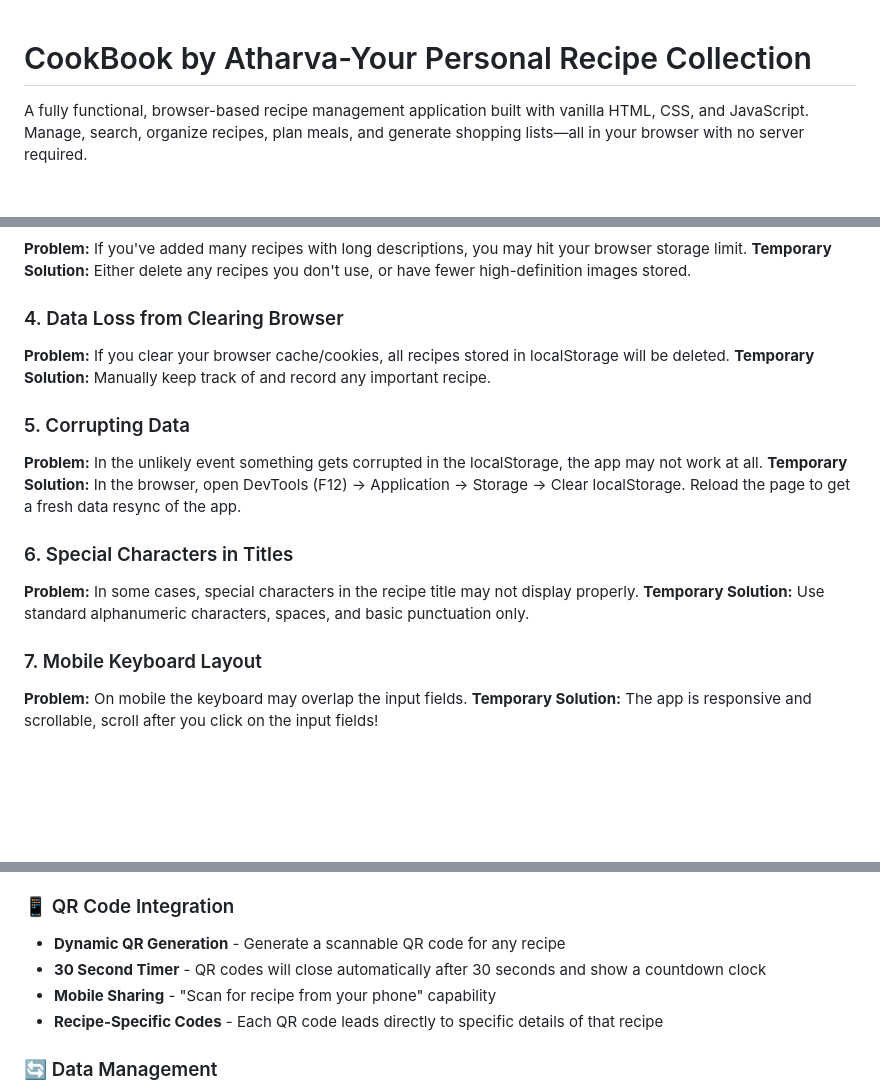
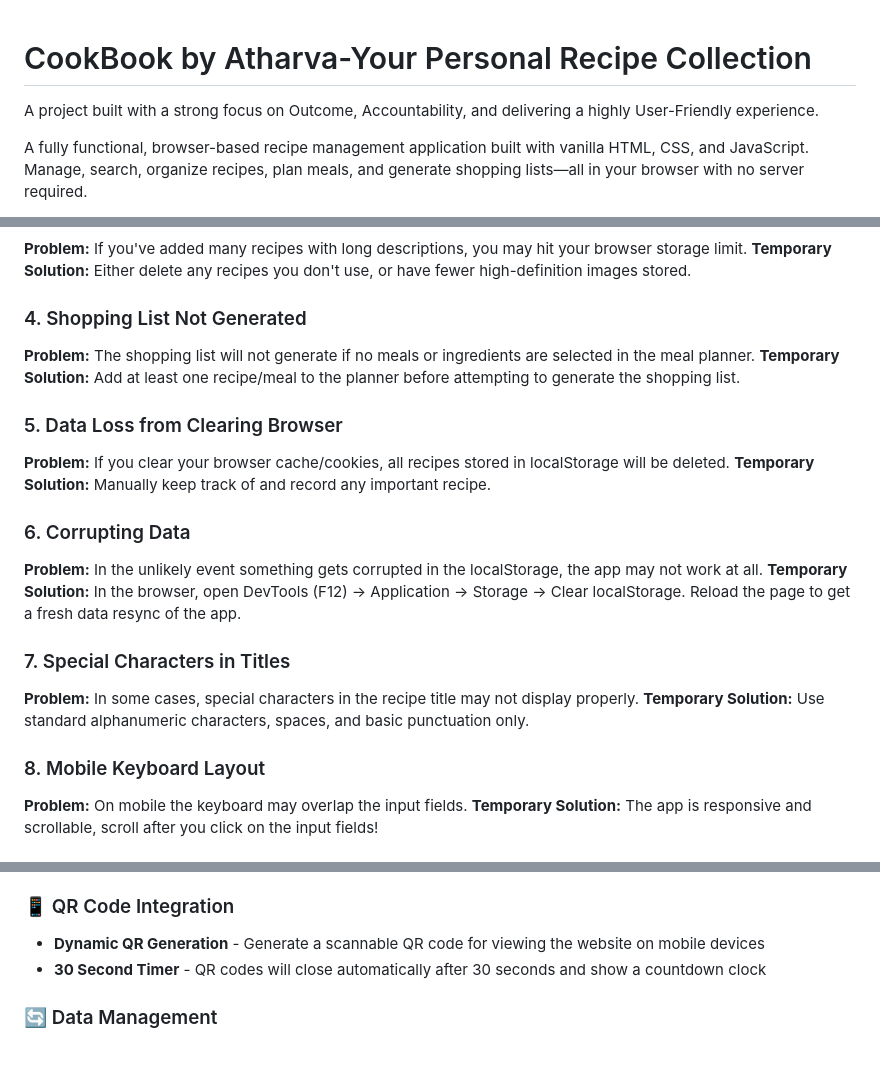
Before and after one commit to Atharva377/Recipe_Manager_App, a Markdown page: README.md, 3 parts joined by grey strips. Drawn GitHub-style; blank space fills up the shorter version.

Commit message:
docs: revised and improved README.md content

```diff
--- a/README.md
+++ b/README.md
@@ -1,4 +1,6 @@
 # CookBook by Atharva-Your Personal Recipe Collection
+
+A project built with a strong focus on Outcome, Accountability, and delivering a highly User-Friendly experience.
 
 A fully functional, browser-based recipe management application built with vanilla HTML, CSS, and JavaScript. Manage, search, organize recipes, plan meals, and generate shopping lists—all in your browser with no server required.
 
@@ -99,19 +101,23 @@ However, in other browsers, only the Veg Biryani recipe appears, and the remaini
 **Problem:** If you've added many recipes with long descriptions, you may hit your browser storage limit.
 **Temporary Solution:** Either delete any recipes you don't use, or have fewer high-definition images stored.
 
-### 4. Data Loss from Clearing Browser
+### 4. Shopping List Not Generated
+**Problem:** The shopping list will not generate if no meals or ingredients are selected in the meal planner.
+**Temporary Solution:** Add at least one recipe/meal to the planner before attempting to generate the shopping list.
+
+### 5. Data Loss from Clearing Browser
 **Problem:** If you clear your browser cache/cookies, all recipes stored in localStorage will be deleted.
 **Temporary Solution:** Manually keep track of and record any important recipe.
 
-### 5. Corrupting Data
+### 6. Corrupting Data
 **Problem:** In the unlikely event something gets corrupted in the localStorage, the app may not work at all.
 **Temporary Solution:** In the browser, open DevTools (F12) → Application → Storage → Clear localStorage. Reload the page to get a fresh data resync of the app.
 
-### 6. Special Characters in Titles
+### 7. Special Characters in Titles
 **Problem:** In some cases, special characters in the recipe title may not display properly.
 **Temporary Solution:** Use standard alphanumeric characters, spaces, and basic punctuation only.
 
-### 7. Mobile Keyboard Layout
+### 8. Mobile Keyboard Layout
 **Problem:** On mobile the keyboard may overlap the input fields.
 **Temporary Solution:** The app is responsive and scrollable, scroll after you click on the input fields!
 
@@ -125,10 +131,8 @@ However, in other browsers, only the Veg Biryani recipe appears, and the remaini
 - **Nutrition Tracking** - All nutritional information for each recipe (counting calories, protein, carbs, fat)
 
 ### 📱 QR Code Integration
-- **Dynamic QR Generation** - Generate a scannable QR code for any recipe
+- **Dynamic QR Generation** - Generate a scannable QR code for viewing the website on mobile devices
 - **30 Second Timer** - QR codes will close automatically after 30 seconds and show a countdown clock
-- **Mobile Sharing** - "Scan for recipe from your phone" capability
-- **Recipe-Specific Codes** - Each QR code leads directly to specific details of that recipe
 
 ### 🔄 Data Management
 - **Export/Import System** - Full JSON backup/restore functionality
```
